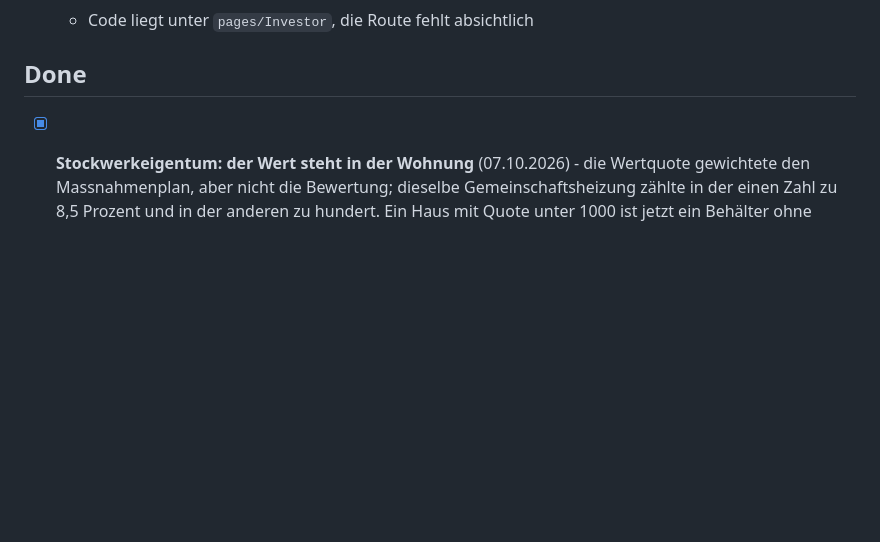
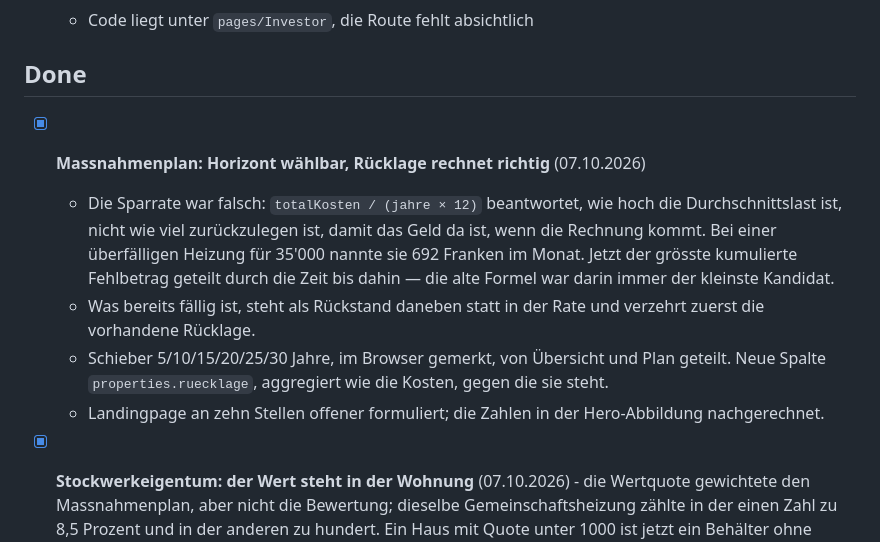
Before and after one commit to patrickpreisendanz-sys/immosignal-newsletter, a Markdown page: TASKS.md, the part around the change. Drawn GitHub-style; blank space fills up the shorter version.

Commit message:
Aufgabenliste: Massnahmenplan mit waehlbarem Horizont
Co-Authored-By: Claude Opus 5 <noreply@anthropic.com>

```diff
--- a/TASKS.md
+++ b/TASKS.md
@@ -131,6 +131,22 @@
   - Code liegt unter `pages/Investor`, die Route fehlt absichtlich
 
 ## Done
+
+- [x] **Massnahmenplan: Horizont wählbar, Rücklage rechnet richtig** (07.10.2026)
+  - Die Sparrate war falsch: `totalKosten / (jahre × 12)` beantwortet, wie hoch
+    die Durchschnittslast ist, nicht wie viel zurückzulegen ist, damit das Geld
+    da ist, wenn die Rechnung kommt. Bei einer überfälligen Heizung für 35'000
+    nannte sie 692 Franken im Monat. Jetzt der grösste kumulierte Fehlbetrag
+    geteilt durch die Zeit bis dahin — die alte Formel war darin immer der
+    kleinste Kandidat.
+  - Was bereits fällig ist, steht als Rückstand daneben statt in der Rate und
+    verzehrt zuerst die vorhandene Rücklage.
+  - Schieber 5/10/15/20/25/30 Jahre, im Browser gemerkt, von Übersicht und Plan
+    geteilt. Neue Spalte `properties.ruecklage`, aggregiert wie die Kosten,
+    gegen die sie steht.
+  - Landingpage an zehn Stellen offener formuliert; die Zahlen in der
+    Hero-Abbildung nachgerechnet.
+
 
 - [x] **Stockwerkeigentum: der Wert steht in der Wohnung** (07.10.2026) - die
   Wertquote gewichtete den Massnahmenplan, aber nicht die Bewertung; dieselbe
```
